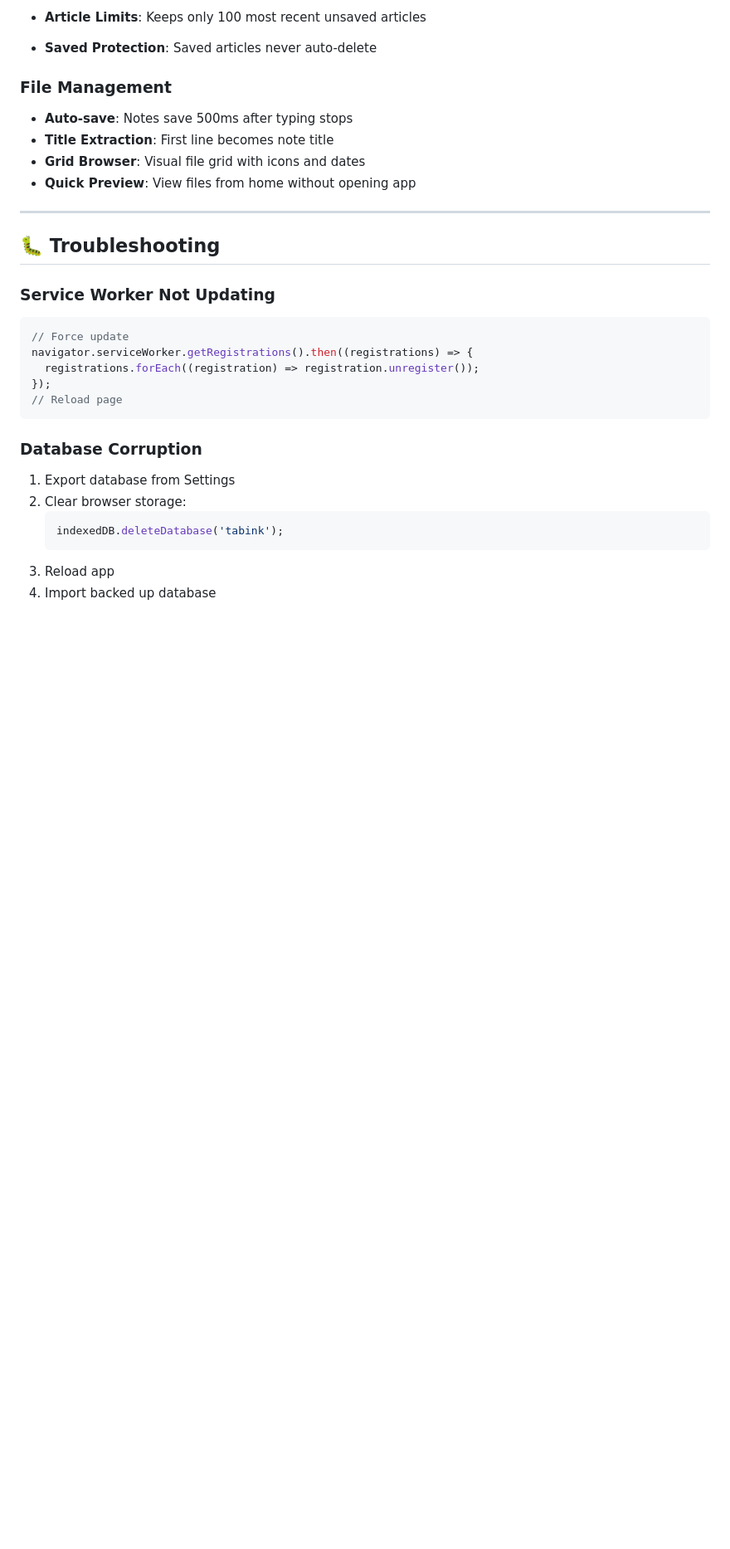
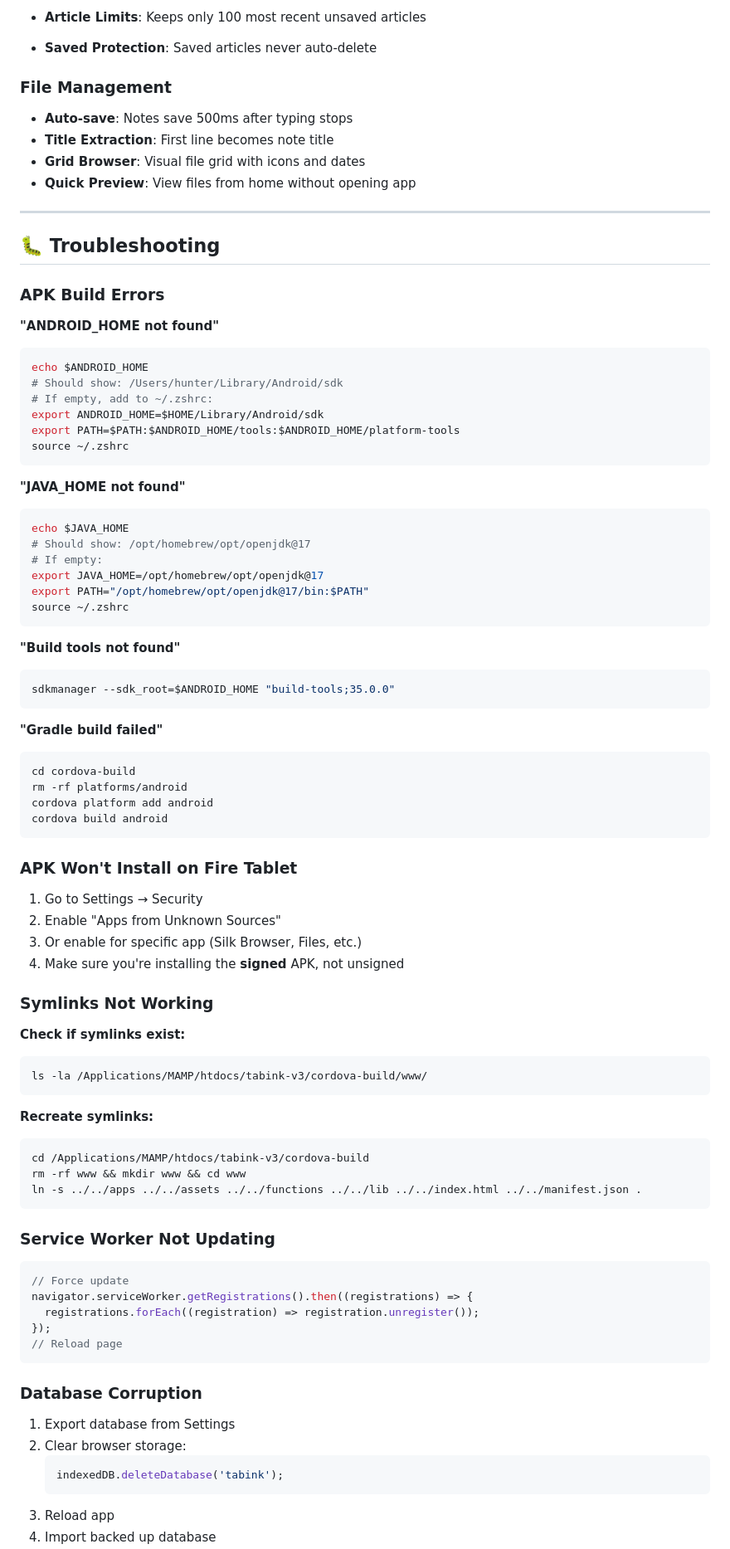
Before and after one commit to hunterstroud89/tabink-v3, a Markdown page: README.md, the part around one of its changes. Shown at 83% size. GitHub-like rendering; blank space fills up the shorter version.

````diff
--- a/README.md
+++ b/README.md
@@ -442,6 +519,62 @@ Home screen widgets provide quick access:
 
 ## 🐛 Troubleshooting
 
+### APK Build Errors
+
+**"ANDROID_HOME not found"**
+```bash
+echo $ANDROID_HOME
+# Should show: /Users/hunter/Library/Android/sdk
+# If empty, add to ~/.zshrc:
+export ANDROID_HOME=$HOME/Library/Android/sdk
+export PATH=$PATH:$ANDROID_HOME/tools:$ANDROID_HOME/platform-tools
+source ~/.zshrc
+```
+
+**"JAVA_HOME not found"**
+```bash
+echo $JAVA_HOME
+# Should show: /opt/homebrew/opt/openjdk@17
+# If empty:
+export JAVA_HOME=/opt/homebrew/opt/openjdk@17
+export PATH="/opt/homebrew/opt/openjdk@17/bin:$PATH"
+source ~/.zshrc
+```
+
+**"Build tools not found"**
+```bash
+sdkmanager --sdk_root=$ANDROID_HOME "build-tools;35.0.0"
+```
+
+**"Gradle build failed"**
+```bash
+cd cordova-build
+rm -rf platforms/android
+cordova platform add android
+cordova build android
+```
+
+### APK Won't Install on Fire Tablet
+
+1. Go to Settings → Security
+2. Enable "Apps from Unknown Sources"
+3. Or enable for specific app (Silk Browser, Files, etc.)
+4. Make sure you're installing the **signed** APK, not unsigned
+
+### Symlinks Not Working
+
+**Check if symlinks exist:**
+```bash
+ls -la /Applications/MAMP/htdocs/tabink-v3/cordova-build/www/
+```
+
+**Recreate symlinks:**
+```bash
+cd /Applications/MAMP/htdocs/tabink-v3/cordova-build
+rm -rf www && mkdir www && cd www
+ln -s ../../apps ../../assets ../../functions ../../lib ../../index.html ../../manifest.json .
+```
+
 ### Service Worker Not Updating
 
 ```javascript
````
Also changed, not shown: other parts of README.md (+97 -5 lines).
